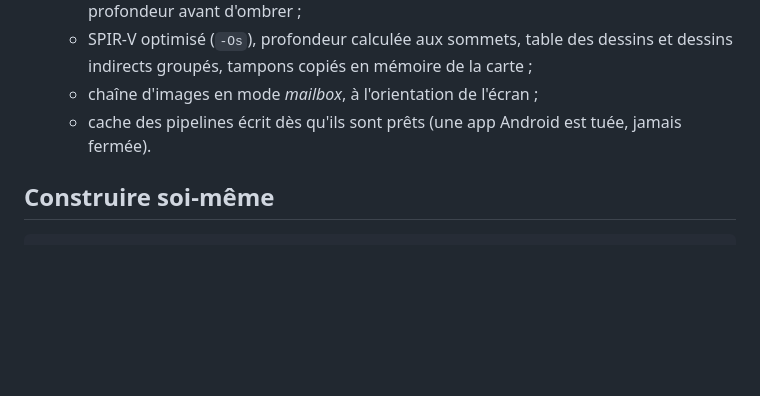
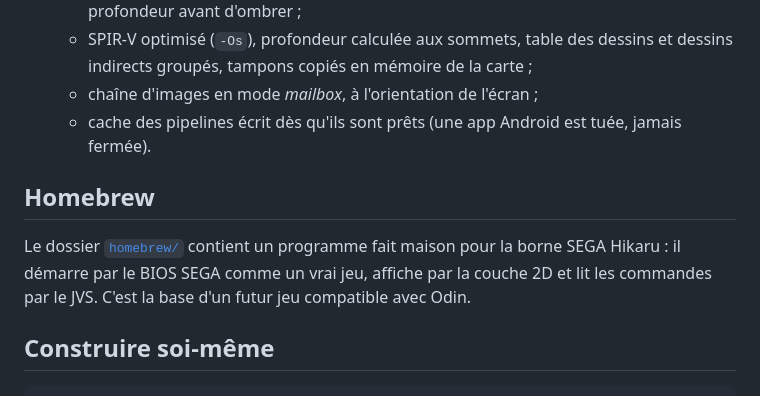
Before and after one commit to Laurent-67370/odin-android, a Markdown page: README.md, the part around the change. Drawn GitHub-style; blank space fills up the shorter version.

````diff
--- a/README.md
+++ b/README.md
@@ -159,6 +159,13 @@ par seconde** en course : la carte graphique travaille environ 9 ms sur les
   - cache des pipelines écrit dès qu'ils sont prêts (une app Android est
     tuée, jamais fermée).
 
+## Homebrew
+
+Le dossier [`homebrew/`](homebrew/) contient un programme fait maison pour la
+borne SEGA Hikaru : il démarre par le BIOS SEGA comme un vrai jeu, affiche
+par la couche 2D et lit les commandes par le JVS. C'est la base d'un futur jeu
+compatible avec Odin.
+
 ## Construire soi-même
 
 ```sh
````
Also changed, not shown: homebrew/README.md (added, +82 -0 lines), homebrew/docs/demo.png (added), 7 other files.
